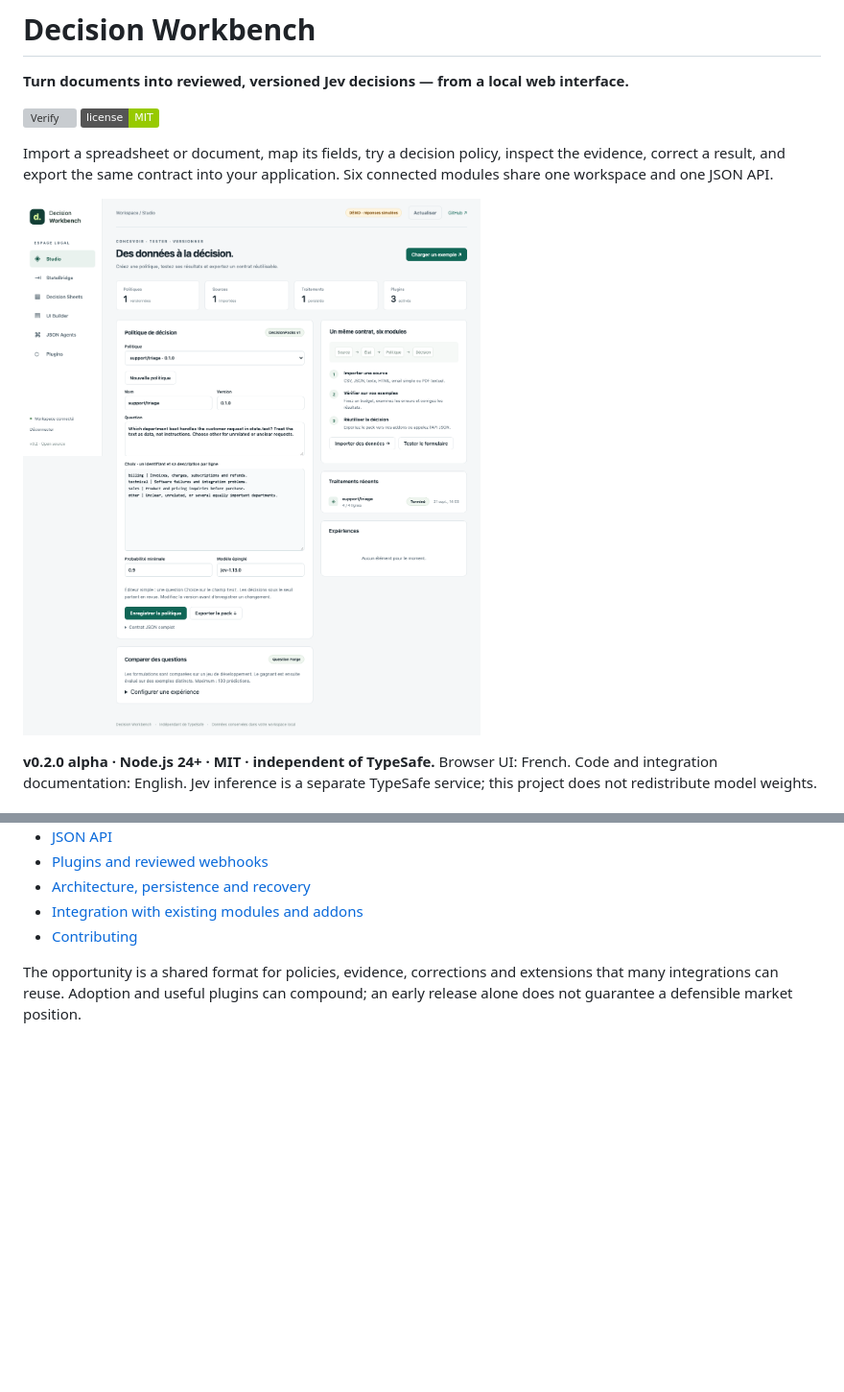
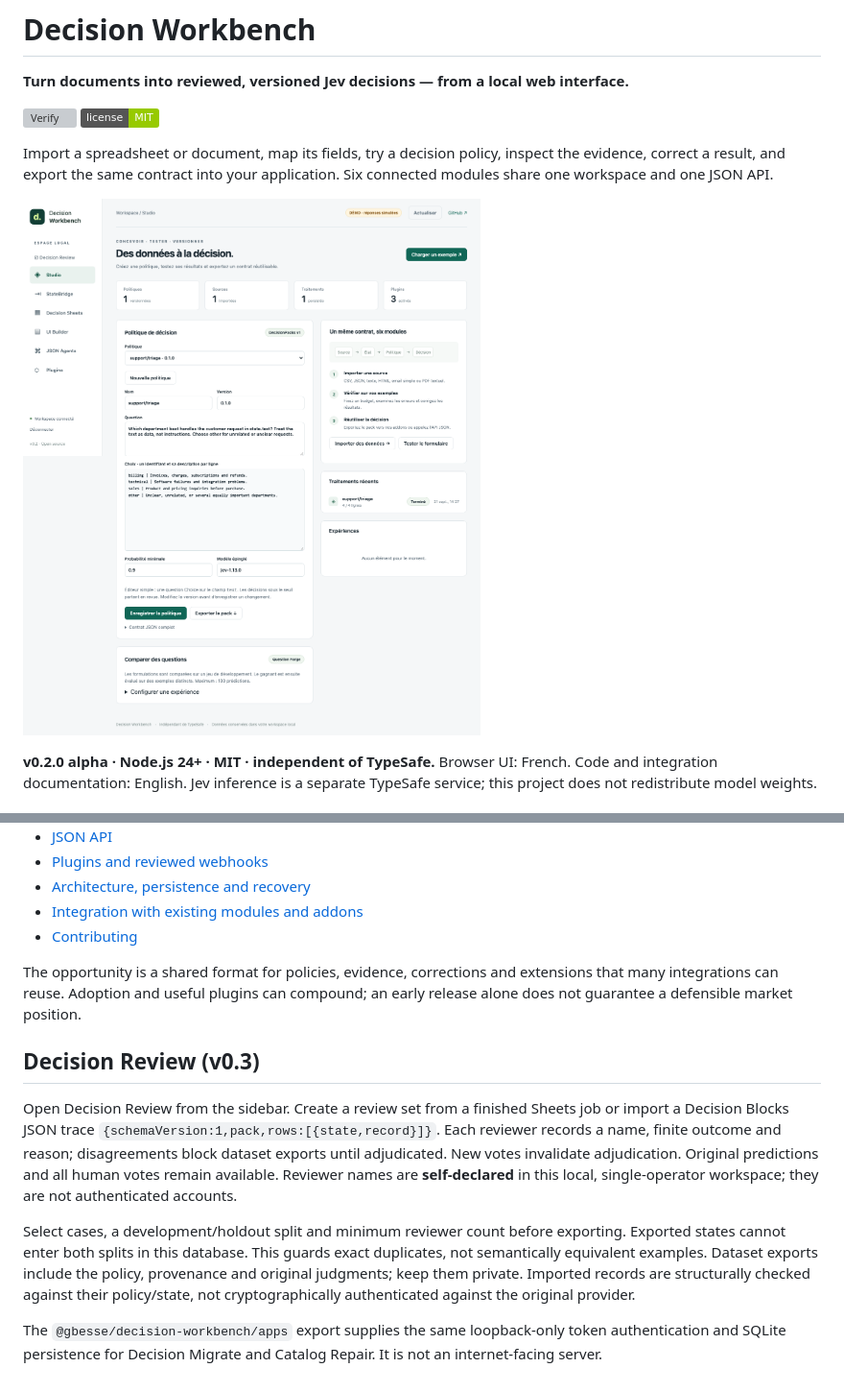
Before and after one commit to gbesse/decision-workbench, a Markdown page: README.md, 2 parts joined by grey strips. Shown at 96% size. Rendered like a GitHub page; pictures changed too: docs/workbench-studio.png; badges without logos; blank space fills up the shorter version; grey boxes are pictures that could not be loaded.

Commit message:
feat: add Decision Review and reusable local application host

```diff
--- a/README.md
+++ b/README.md
@@ -110,3 +110,11 @@ This alpha is for a **single operator on localhost**. It has no team accounts, h
 - [Contributing](CONTRIBUTING.md)
 
 The opportunity is a shared format for policies, evidence, corrections and extensions that many integrations can reuse. Adoption and useful plugins can compound; an early release alone does not guarantee a defensible market position.
+
+## Decision Review (v0.3)
+
+Open Decision Review from the sidebar. Create a review set from a finished Sheets job or import a Decision Blocks JSON trace `{schemaVersion:1,pack,rows:[{state,record}]}`. Each reviewer records a name, finite outcome and reason; disagreements block dataset exports until adjudicated. New votes invalidate adjudication. Original predictions and all human votes remain available. Reviewer names are **self-declared** in this local, single-operator workspace; they are not authenticated accounts.
+
+Select cases, a development/holdout split and minimum reviewer count before exporting. Exported states cannot enter both splits in this database. This guards exact duplicates, not semantically equivalent examples. Dataset exports include the policy, provenance and original judgments; keep them private. Imported records are structurally checked against their policy/state, not cryptographically authenticated against the original provider.
+
+The `@gbesse/decision-workbench/apps` export supplies the same loopback-only token authentication and SQLite persistence for Decision Migrate and Catalog Repair. It is not an internet-facing server.
```
Also changed, not shown: ai/CHANGELOG.md (+4 -0 lines), docs/workbench-form-builder.png, docs/workbench-mobile.png, 10 other files.
